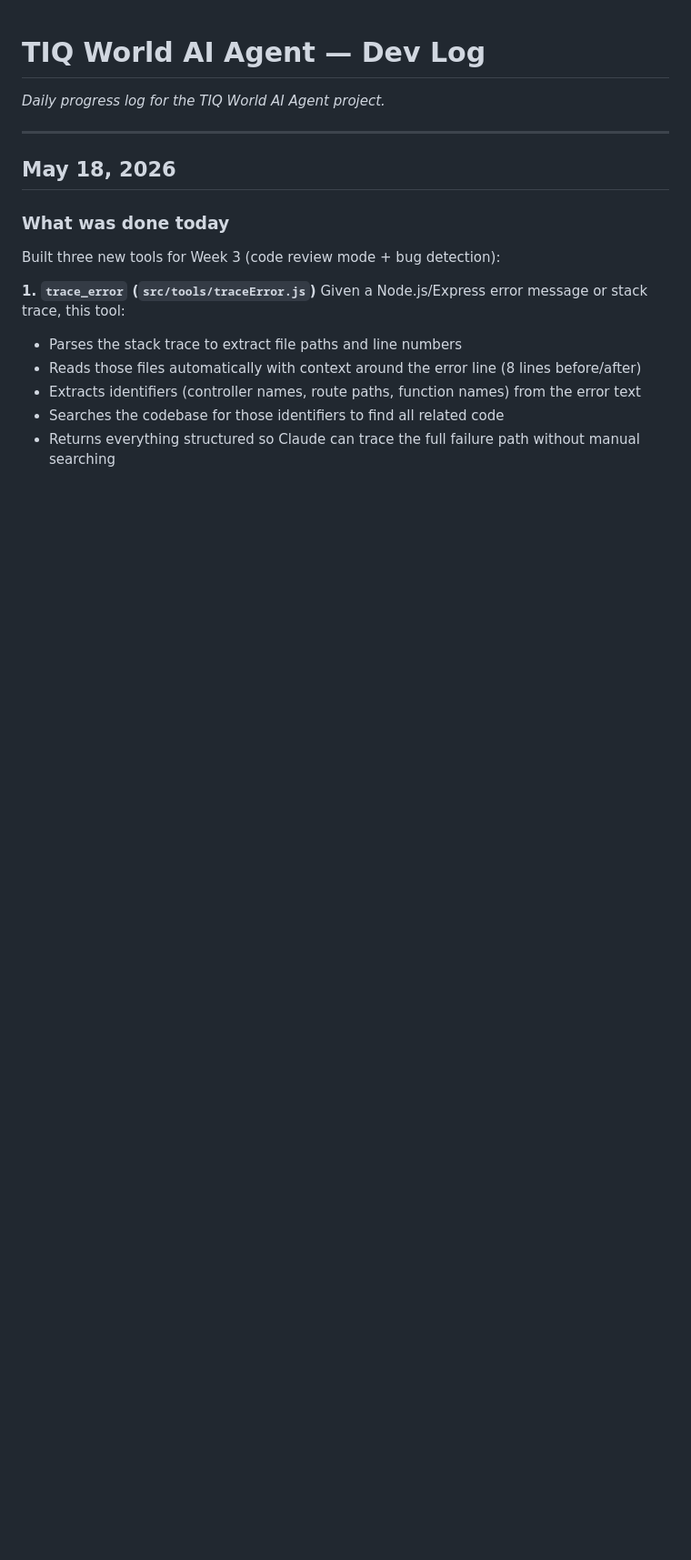
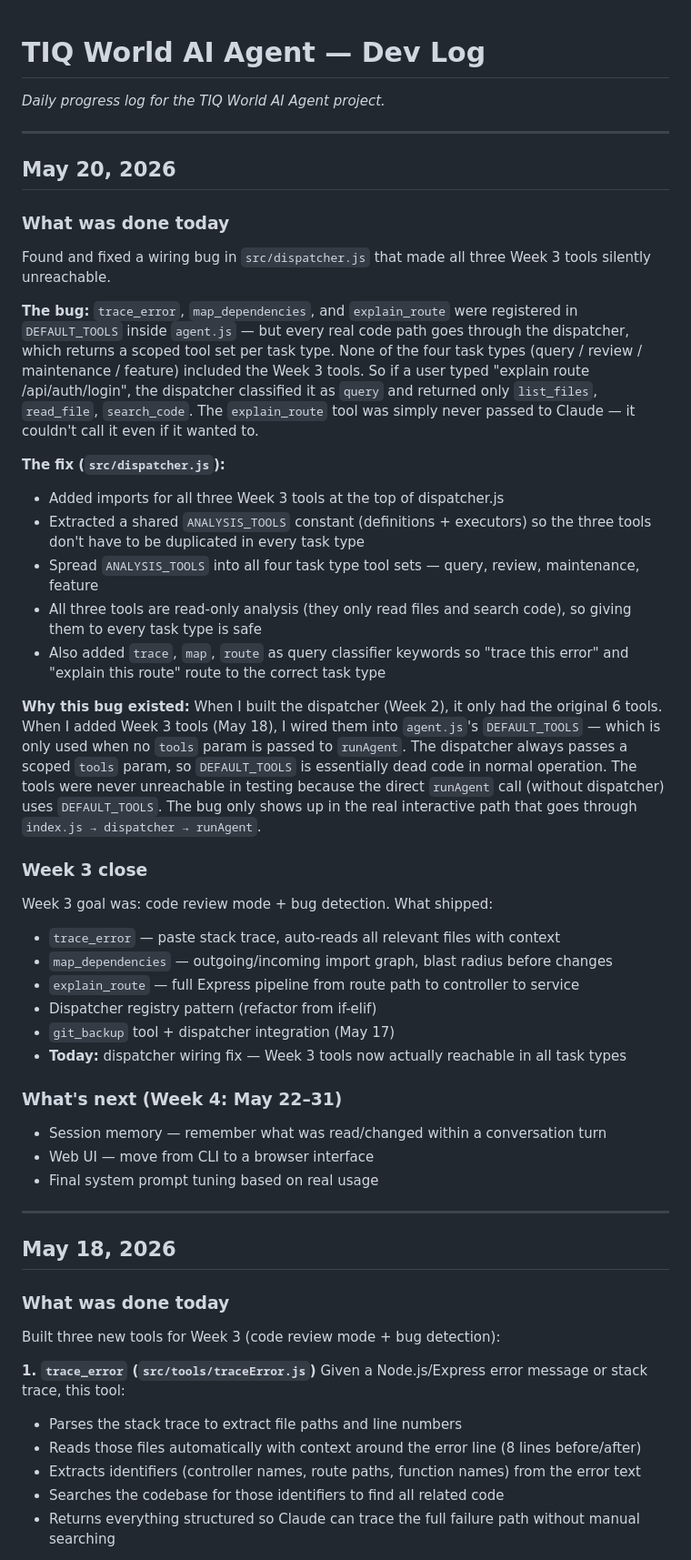
Before and after one commit to Shalin-mish/tiqworld-ai-agent, a Markdown page: docs/devlog.md, the part around one of its changes. Shown at 91% size. Drawn GitHub-style; blank space fills up the shorter version.

Commit message:
docs: devlog entry for May 20 — dispatcher bug fix + Week 3 close

```diff
--- a/docs/devlog.md
+++ b/docs/devlog.md
@@ -1,6 +1,42 @@
 # TIQ World AI Agent — Dev Log
 
 *Daily progress log for the TIQ World AI Agent  project.*
+
+---
+
+## May 20, 2026
+
+### What was done today
+
+Found and fixed a wiring bug in `src/dispatcher.js` that made all three Week 3 tools silently unreachable.
+
+**The bug:**
+`trace_error`, `map_dependencies`, and `explain_route` were registered in `DEFAULT_TOOLS` inside `agent.js` — but every real code path goes through the dispatcher, which returns a scoped tool set per task type. None of the four task types (query / review / maintenance / feature) included the Week 3 tools. So if a user typed "explain route /api/auth/login", the dispatcher classified it as `query` and returned only `list_files`, `read_file`, `search_code`. The `explain_route` tool was simply never passed to Claude — it couldn't call it even if it wanted to.
+
+**The fix (`src/dispatcher.js`):**
+- Added imports for all three Week 3 tools at the top of dispatcher.js
+- Extracted a shared `ANALYSIS_TOOLS` constant (definitions + executors) so the three tools don't have to be duplicated in every task type
+- Spread `ANALYSIS_TOOLS` into all four task type tool sets — query, review, maintenance, feature
+- All three tools are read-only analysis (they only read files and search code), so giving them to every task type is safe
+- Also added `trace`, `map`, `route` as query classifier keywords so "trace this error" and "explain this route" route to the correct task type
+
+**Why this bug existed:**
+When I built the dispatcher (Week 2), it only had the original 6 tools. When I added Week 3 tools (May 18), I wired them into `agent.js`'s `DEFAULT_TOOLS` — which is only used when no `tools` param is passed to `runAgent`. The dispatcher always passes a scoped `tools` param, so `DEFAULT_TOOLS` is essentially dead code in normal operation. The tools were never unreachable in testing because the direct `runAgent` call (without dispatcher) uses `DEFAULT_TOOLS`. The bug only shows up in the real interactive path that goes through `index.js → dispatcher → runAgent`.
+
+### Week 3 close
+
+Week 3 goal was: code review mode + bug detection. What shipped:
+- `trace_error` — paste stack trace, auto-reads all relevant files with context
+- `map_dependencies` — outgoing/incoming import graph, blast radius before changes
+- `explain_route` — full Express pipeline from route path to controller to service
+- Dispatcher registry pattern (refactor from if-elif)
+- `git_backup` tool + dispatcher integration (May 17)
+- **Today:** dispatcher wiring fix — Week 3 tools now actually reachable in all task types
+
+### What's next (Week 4: May 22–31)
+- Session memory — remember what was read/changed within a conversation turn
+- Web UI — move from CLI to a browser interface
+- Final system prompt tuning based on real usage
 
 ---
 
```
Also changed, not shown: other parts of docs/devlog.md (+0 -2 lines).
